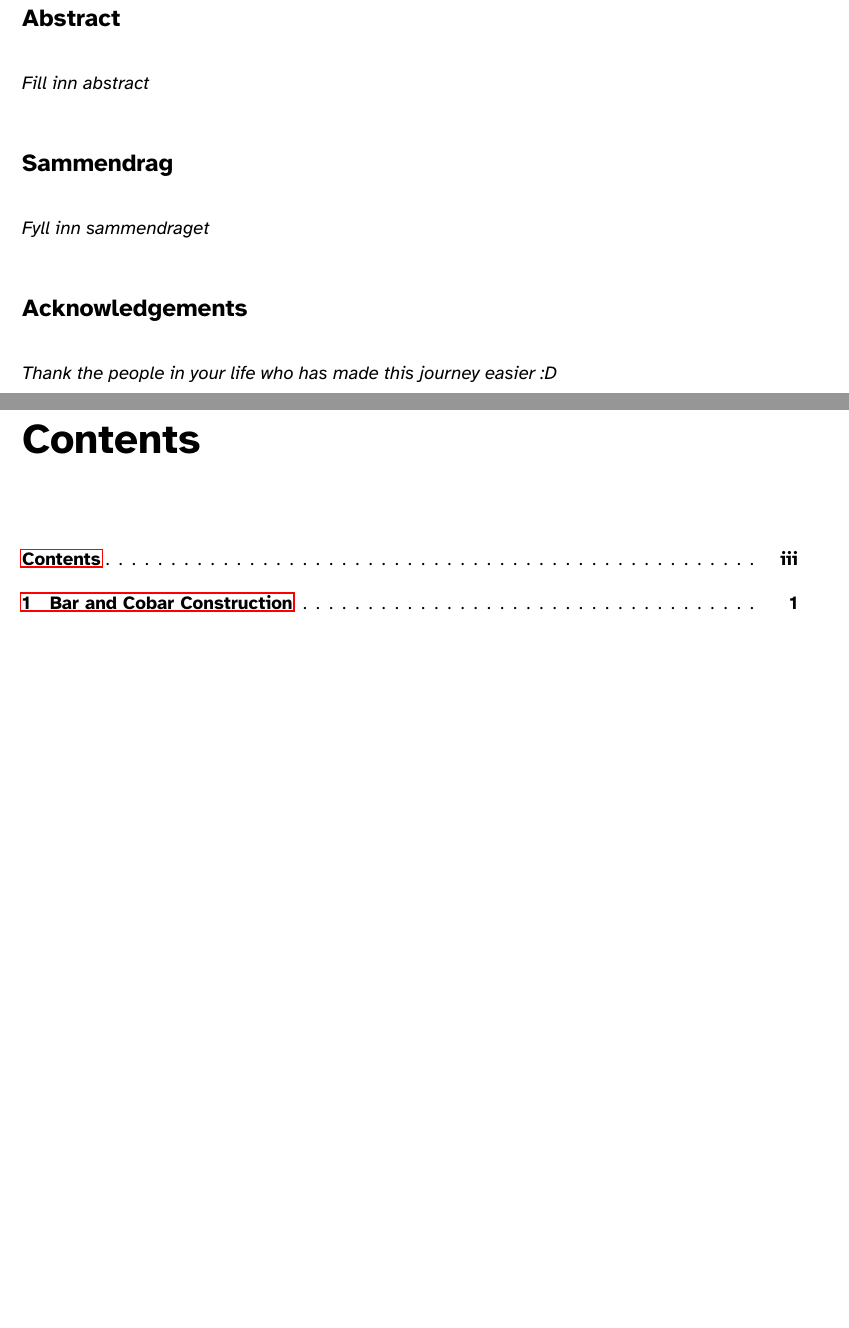
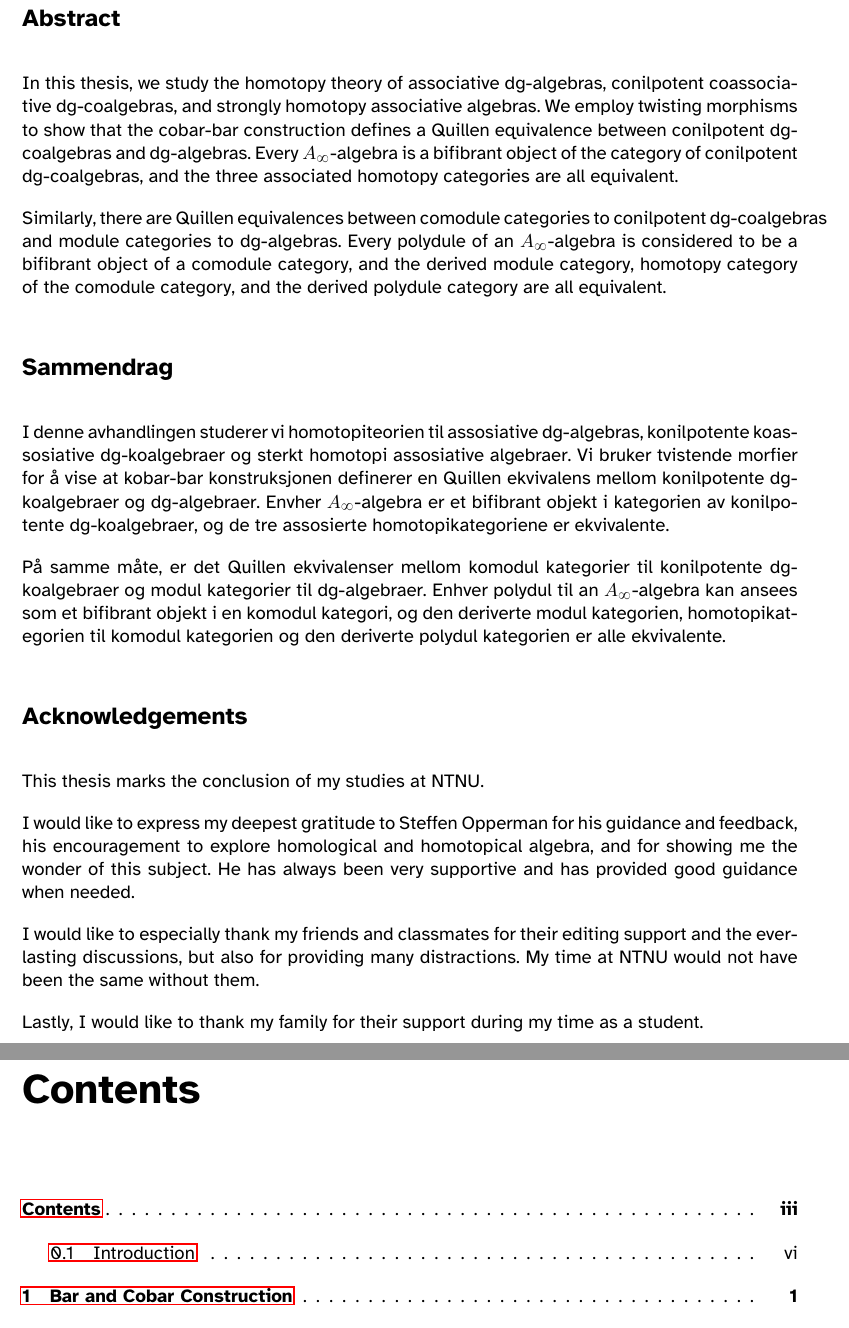
Before and after one commit to ThomatoTomato/SHA-Quasi-isomorphisms, a LaTeX thesis (thesis.tex, which reads chapters/preface.tex): two parts of pages 2 and 3 of 172, joined at a grey line, cut so that both start at the same text, the shorter picture padded with empty space. The pictures show the PDF file thesis.pdf that the author committed with the source.

Commit message:
Sammendrag

```diff
--- a/chapters/preface.tex
+++ b/chapters/preface.tex
@@ -2,12 +2,22 @@
 
 \begin{document}
     \section*{Abstract}
-        \textit{Fill inn abstract}
+        In this thesis, we study the homotopy theory of associative dg-algebras, conilpotent coassociative dg-coalgebras, and strongly homotopy associative algebras. We employ twisting morphisms to show that the cobar-bar construction defines a Quillen equivalence between conilpotent dg-coalgebras and dg-algebras. Every $A_\infty$-algebra is a bifibrant object of the category of conilpotent dg-coalgebras, and the three associated homotopy categories are all equivalent.
+
+        Similarly, there are Quillen equivalences between comodule categories to conilpotent dg-coalgebras and module categories to dg-algebras. Every polydule of an $A_\infty$-algebra is considered to be a bifibrant object of a comodule category, and the derived module category, homotopy category of the comodule category, and the derived polydule category are all equivalent.
 
     \section*{Sammendrag}
-        \textit{Fyll inn sammendraget}
+        I denne avhandlingen studerer vi homotopiteorien til assosiative dg-algebras, konilpotente koassosiative dg-koalgebraer og sterkt homotopi assosiative algebraer. Vi bruker tvistende morfier for å vise at kobar-bar konstruksjonen definerer en Quillen ekvivalens mellom konilpotente dg-koalgebraer og dg-algebraer. Envher $A_\infty$-algebra er et bifibrant objekt i kategorien av konilpotente dg-koalgebraer, og de tre assosierte homotopikategoriene er ekvivalente.
+
+        På samme måte, er det Quillen ekvivalenser mellom komodul kategorier til konilpotente dg-koalgebraer og modul kategorier til dg-algebraer. Enhver polydul til an $A_\infty$-algebra kan ansees som et bifibrant objekt i en komodul kategori, og den deriverte modul kategorien, homotopikategorien til komodul kategorien og den deriverte polydul kategorien er alle ekvivalente.
 
     \section*{Acknowledgements}
-        \textit{Thank the people in your life who has made this journey easier :D}
+        This thesis marks the conclusion of my studies at NTNU.
+
+        I would like to express my deepest gratitude to Steffen Opperman for his guidance and feedback, his encouragement to explore homological and homotopical algebra, and for showing me the wonder of this subject. He has always been very supportive and has provided good guidance when needed.
+
+        I would like to especially thank my friends and classmates for their editing support and the ever-lasting discussions, but also for providing many distractions. My time at NTNU would not have been the same without them.
+
+        Lastly, I would like to thank my family for their support during my time as a student.
 
 \end{document}
```
Also changed, not shown: chapters/introduction.tex (added, +11 -0 lines), chapters/twisting.tex (+1 -1 lines), thesis.tex (+3 -0 lines), thesis.pdf.
